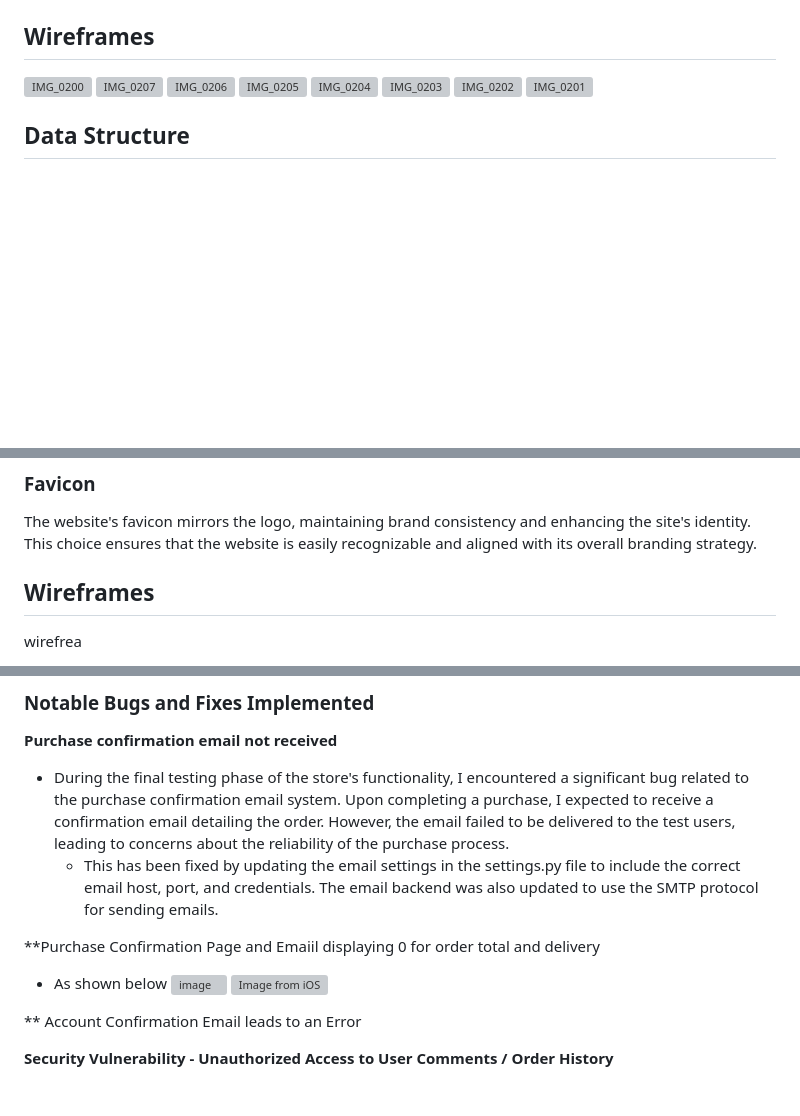
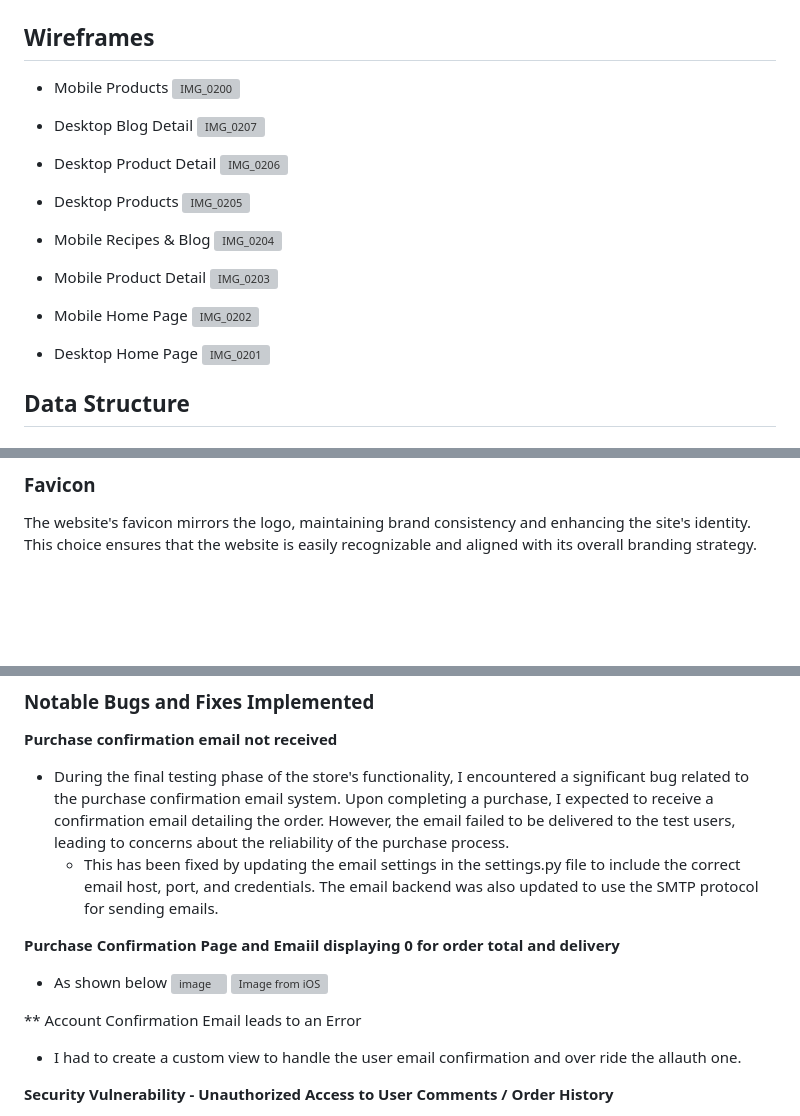
Before and after one commit to Nelkon01/afri_flavours, a Markdown page: README.md, 3 parts joined by grey strips. Drawn GitHub-style; blank space fills up the shorter version; grey boxes are pictures that could not be loaded.

```diff
--- a/README.md
+++ b/README.md
@@ -57,13 +94,22 @@ Functional requirements include:
 - Admin capabilities to manage product listings, user accounts, blog posts, and comments.
 
 ## Wireframes
+* Mobile Products
 ![IMG_0200](https://github.com/Nelkon01/afri_flavours/assets/54297166/6c1a8569-9067-424e-a95d-581552cf87ee)
+* Desktop Blog Detail
 ![IMG_0207](https://github.com/Nelkon01/afri_flavours/assets/54297166/c6d7eb8e-6121-42d9-ac26-361e98deaf0a)
+
+* Desktop Product Detail
 ![IMG_0206](https://github.com/Nelkon01/afri_flavours/assets/54297166/93f8a526-36e7-434a-9fcb-24ec550e37f3)
+* Desktop Products
 ![IMG_0205](https://github.com/Nelkon01/afri_flavours/assets/54297166/71521ce0-6892-4cdf-8747-b0c792530e32)
+* Mobile Recipes & Blog
 ![IMG_0204](https://github.com/Nelkon01/afri_flavours/assets/54297166/b18f41dd-943f-406f-a16d-6ae9bc1a9cb5)
+* Mobile Product Detail
 ![IMG_0203](https://github.com/Nelkon01/afri_flavours/assets/54297166/8ec8a009-421d-46ab-b99d-253711bd4127)
+* Mobile Home Page
 ![IMG_0202](https://github.com/Nelkon01/afri_flavours/assets/54297166/15b709a7-aa44-4ae0-b14f-59146173b40d)
+* Desktop Home Page
 ![IMG_0201](https://github.com/Nelkon01/afri_flavours/assets/54297166/1e6244a7-6090-46e6-b542-79b233f7f430)
 
 
@@ -150,6 +196,4 @@ High-quality imagery is integral to the website, showcasing products and cultura
 
 ### Favicon
 The website's favicon mirrors the logo, maintaining brand consistency and enhancing the site's identity. This choice ensures that the website is easily recognizable and aligned with its overall branding strategy.
-## Wireframes
-wirefrea
 
@@ -589,12 +592,13 @@ The website below was utilised in validation testing:
 - During the final testing phase of the store's functionality, I encountered a significant bug related to the purchase confirmation email system. Upon completing a purchase, I expected to receive a confirmation email detailing the order. However, the email failed to be delivered to the test users, leading to concerns about the reliability of the purchase process.
   - This has been fixed by updating the email settings in the settings.py file to include the correct email host, port, and credentials. The email backend was also updated to use the SMTP protocol for sending emails.
 
- **Purchase Confirmation Page and Emaiil displaying 0 for order total and delivery
+ **Purchase Confirmation Page and Emaiil displaying 0 for order total and delivery**
  - As shown below
 ![image](https://github.com/Nelkon01/afri_flavours/assets/54297166/969e08d1-e41c-4e93-99fc-57f1b7e35653)
 ![Image from iOS](https://github.com/Nelkon01/afri_flavours/assets/54297166/ad4062e0-654d-4f20-8ca4-1181705e11be)
 
  ** Account Confirmation Email leads to an Error
+- I had to create a custom view to handle the user email confirmation and over ride the allauth one.
 
 **Security Vulnerability - Unauthorized Access to User Comments / Order History**
 - While conducting a review of the platform's security, I identified a bug that poses a significant risk to user accounts and their associated reviews. This bug allows unauthorized users to access and edit reviews, also order history that belongs to other users' accounts. Furthermore, the bug enables users to copy links that lead directly to other user's accounts, granting unauthorized access.
```
Also changed, not shown: other parts of README.md (+60 -64 lines).
